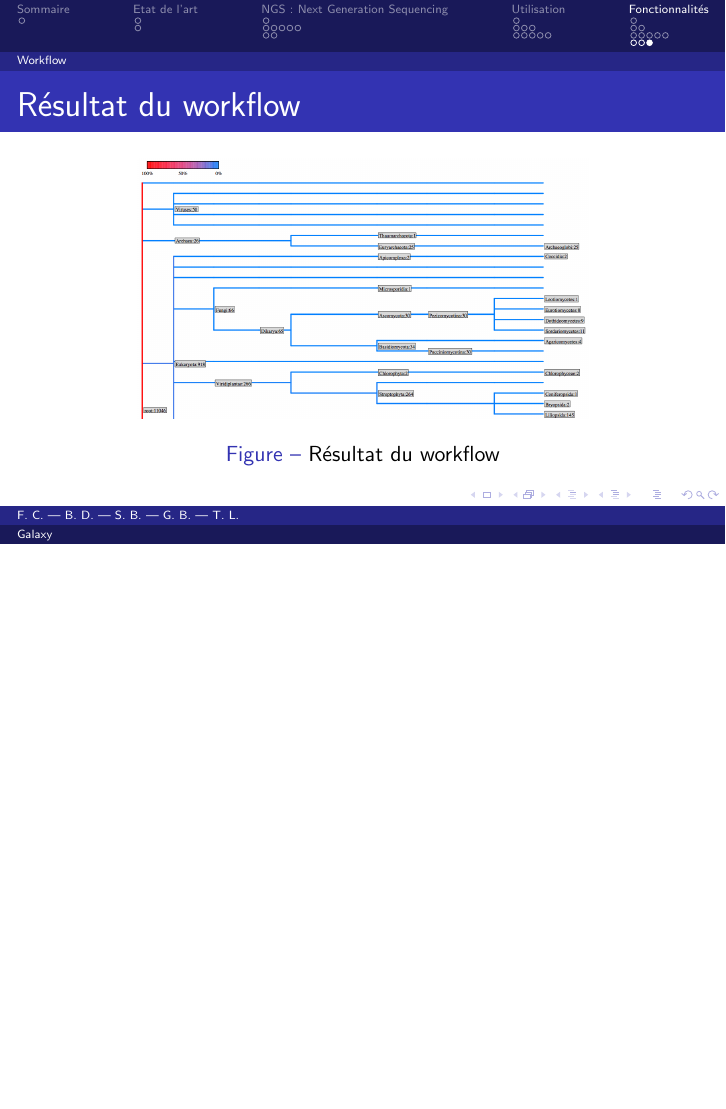
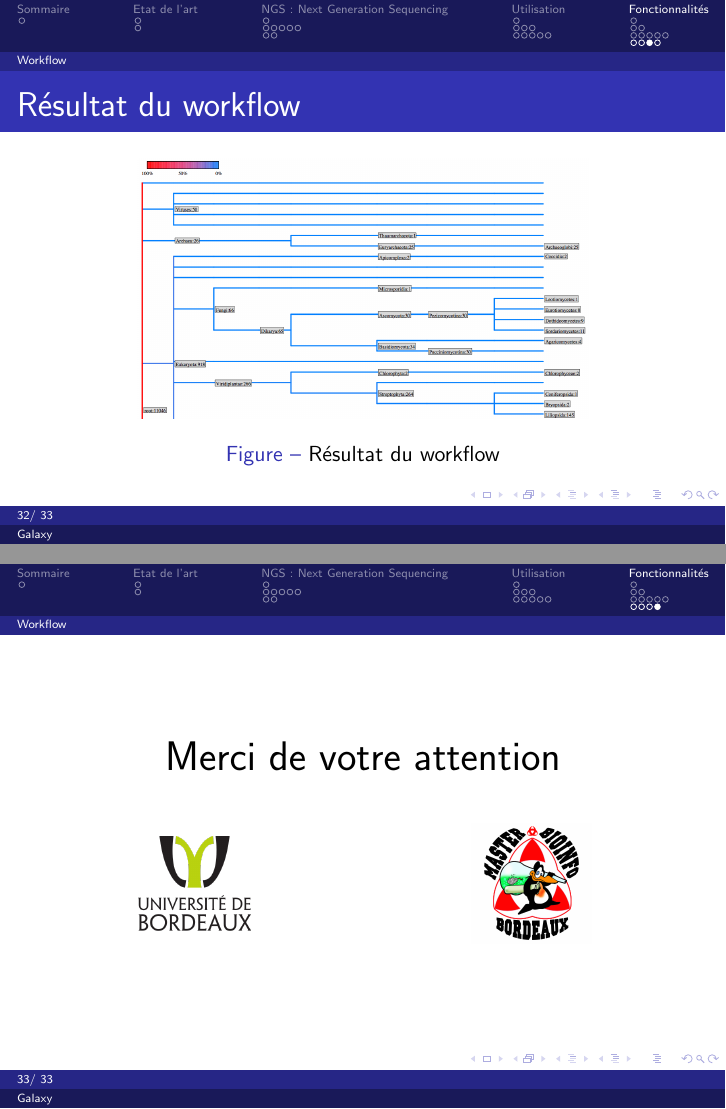
Before and after one commit to leMarseillais/galaxy, LaTeX slides (Beamer/asha_k.tex): page 39 of 39 before the commit and pages 39 and 40 of 40 after it, the two joined at a grey line, the shorter picture padded with empty space. Compiled offline with pdfLaTeX.

Commit message:
MAJ Générale

```diff
--- a/Beamer/asha_k.tex
+++ b/Beamer/asha_k.tex
@@ -37,11 +37,10 @@
   morekeywords={mkdir,hg}               % if you want to add more keywords to the set
 }
 \setbeamertemplate{blocks}[rounded][shadow=true]
-
 \usetheme{Berlin}
 \setbeamercovered{highly dynamic}
 \title[Galaxy]{Analyse technique de logiciel\\ Galaxy}
-\author[F. C. | B. D. | S. B. | G. B. | T. L.]{Florian CARRE\\Benjamin DARTIGUES\\Sebastien BEAUQUIS\\Guillaume BERNARD\\Tom LESLUYES}
+\author[\insertframenumber / 33]{Florian CARRE\\Benjamin DARTIGUES\\Sebastien BEAUQUIS\\Guillaume BERNARD\\Tom LESLUYES}
 \date{30 Janvier 2012}
 \institute[]{Université de Bordeaux 1}
 
@@ -474,4 +473,29 @@ This tool computes GC content from a FASTA file.
   \end{figure}
 \end{frame}
 
+\begin{frame}
+\begin{center}
+{\LARGE Merci de votre attention\\ \textbf{}}
+\begin{columns}
+\begin{column}{5cm}
+  \begin{figure}
+   \begin{center}
+    \includegraphics[scale=0.2]{img/bdx1.png}
+   \end{center}
+  \end{figure}
+  \end{column}
+  \begin{column}{5cm}
+  \begin{figure}
+   \begin{center}
+    \includegraphics[scale=0.10]{img/logoMaster.png}
+
+
+   	\end{center}
+  \end{figure}
+  \end{column}
+\end{columns}
+\end{center}
+\end{frame}
+
+
 \end{document}
```
Also changed, not shown: Beamer/asha_k.pdf, Beamer/img/bdx1.png, Beamer/img/logoMaster.png (added), 4 other files.
